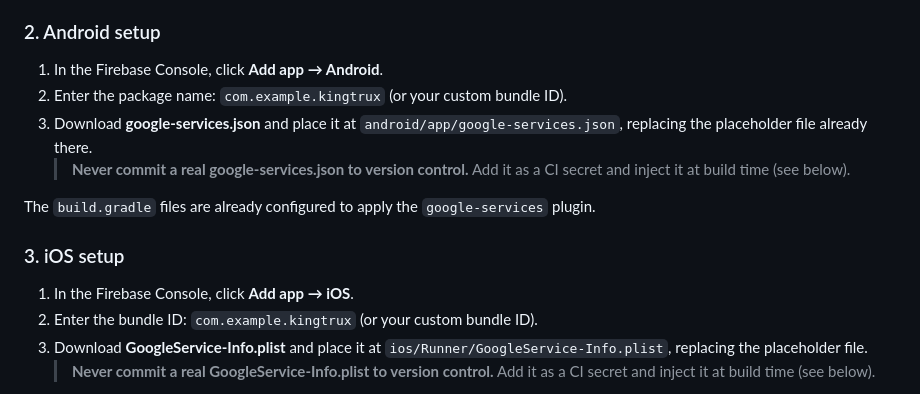
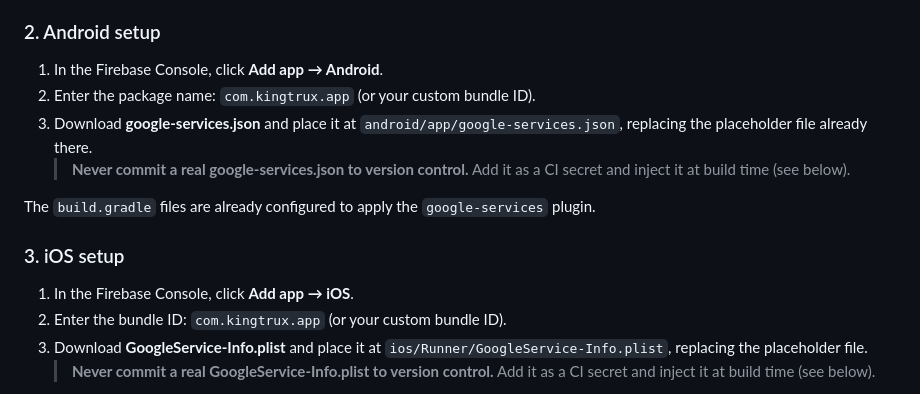
Before and after one commit to dukens11-create/kingtrux, a Markdown page: README.md, the part around the change. GitHub-like rendering.

Commit message:
Update README: replace com.example.kingtrux with com.kingtrux.app
Co-authored-by: dukens11-create <249652828+dukens11-create@users.noreply.github.com>

```diff
--- a/README.md
+++ b/README.md
@@ -330,7 +330,7 @@ KINGTRUX uses Firebase Authentication for multi-provider user sign-in (Email/Pas
 ### 2. Android setup
 
 1. In the Firebase Console, click **Add app → Android**.
-2. Enter the package name: `com.example.kingtrux` (or your custom bundle ID).
+2. Enter the package name: `com.kingtrux.app` (or your custom bundle ID).
 3. Download **google-services.json** and place it at `android/app/google-services.json`,
    replacing the placeholder file already there.
    > **Never commit a real google-services.json to version control.**
@@ -341,7 +341,7 @@ The `build.gradle` files are already configured to apply the `google-services` p
 ### 3. iOS setup
 
 1. In the Firebase Console, click **Add app → iOS**.
-2. Enter the bundle ID: `com.example.kingtrux` (or your custom bundle ID).
+2. Enter the bundle ID: `com.kingtrux.app` (or your custom bundle ID).
 3. Download **GoogleService-Info.plist** and place it at
    `ios/Runner/GoogleService-Info.plist`, replacing the placeholder file.
    > **Never commit a real GoogleService-Info.plist to version control.**
```
